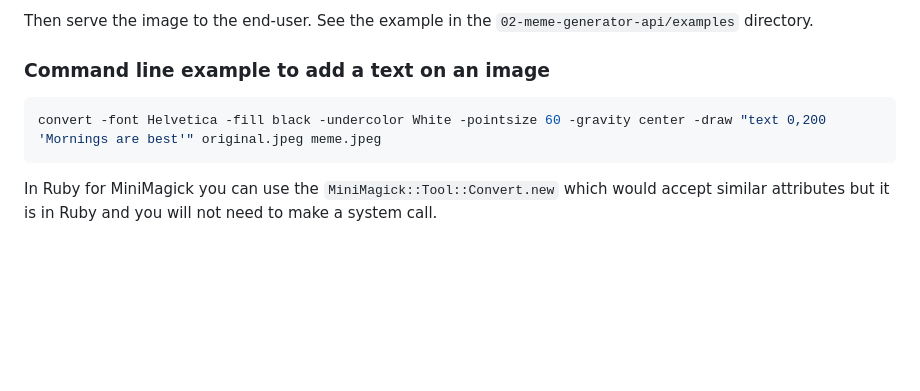
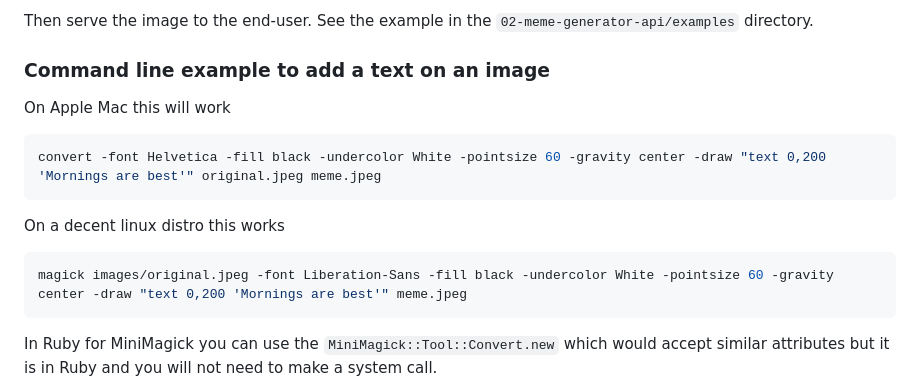
Before and after one commit to Agilefreaks/ruby-training-docs, a Markdown page: projects/02-meme-generator-api/requirements.md, the part around the change. GitHub-like rendering; blank space fills up the shorter version.

Commit message:
Add convert bash for linux
`convert` is deprecated in most of the current linux distributions

````diff
--- a/projects/02-meme-generator-api/requirements.md
+++ b/projects/02-meme-generator-api/requirements.md
@@ -64,8 +64,14 @@ Then serve the image to the end-user. See the example in the `02-meme-generator-
 
 ### Command line example to add a text on an image
 
+On Apple Mac this will work
 ```bash
 convert -font Helvetica -fill black -undercolor White -pointsize 60 -gravity center -draw "text 0,200 'Mornings are best'" original.jpeg meme.jpeg
+```
+
+On a decent linux distro this works
+```bash
+magick images/original.jpeg -font Liberation-Sans -fill black -undercolor White -pointsize 60 -gravity center -draw "text 0,200 'Mornings are best'" meme.jpeg
 ```
 
 In Ruby for MiniMagick you can use the `MiniMagick::Tool::Convert.new` which would accept similar attributes but it is in Ruby and you will not need to make a system call.
````
